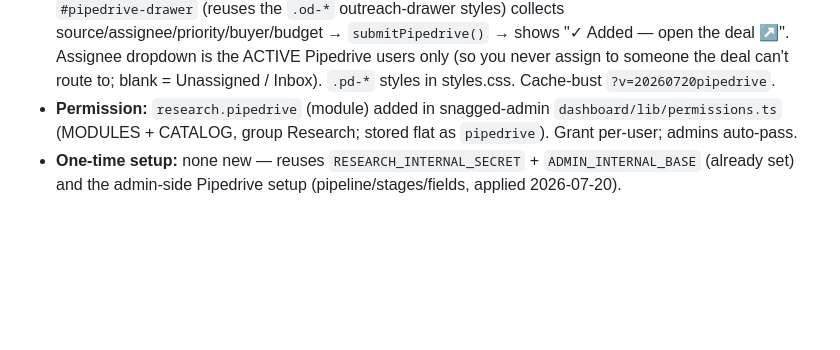
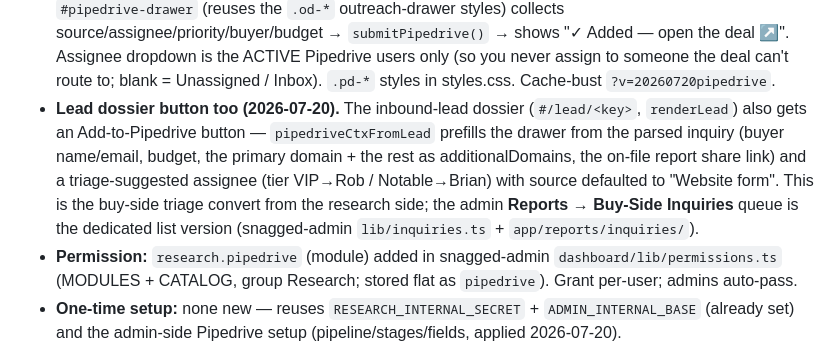
Before and after one commit to snaggeddomains/domain-owner-research, a Markdown page: CLAUDE.md, the part around the change. Drawn GitHub-style; blank space fills up the shorter version.

Commit message:
Memory: note the lead-dossier Add-to-Pipedrive button
Co-Authored-By: Claude Opus 4.8 <noreply@anthropic.com>
Claude-Session: https://claude.ai/code/session_014FM7Ee9bwgQ91BTY6RAhza

```diff
--- a/CLAUDE.md
+++ b/CLAUDE.md
@@ -39,6 +39,13 @@ deal. Pipedrive's API token lives ONLY in snagged-admin, so this app is a thin,
   `submitPipedrive()` → shows "✓ Added — open the deal ↗". Assignee dropdown is the ACTIVE
   Pipedrive users only (so you never assign to someone the deal can't route to; blank =
   Unassigned / Inbox). `.pd-*` styles in styles.css. Cache-bust `?v=20260720pipedrive`.
+- **Lead dossier button too (2026-07-20).** The inbound-lead dossier (`#/lead/<key>`,
+  `renderLead`) also gets an Add-to-Pipedrive button — `pipedriveCtxFromLead` prefills the drawer
+  from the parsed inquiry (buyer name/email, budget, the primary domain + the rest as
+  additionalDomains, the on-file report share link) and a triage-suggested assignee (tier VIP→Rob /
+  Notable→Brian) with source defaulted to "Website form". This is the buy-side triage convert from
+  the research side; the admin **Reports → Buy-Side Inquiries** queue is the dedicated list version
+  (snagged-admin `lib/inquiries.ts` + `app/reports/inquiries/`).
 - **Permission:** `research.pipedrive` (module) added in snagged-admin `dashboard/lib/permissions.ts`
   (MODULES + CATALOG, group Research; stored flat as `pipedrive`). Grant per-user; admins auto-pass.
 - **One-time setup:** none new — reuses `RESEARCH_INTERNAL_SECRET` + `ADMIN_INTERNAL_BASE`
```
